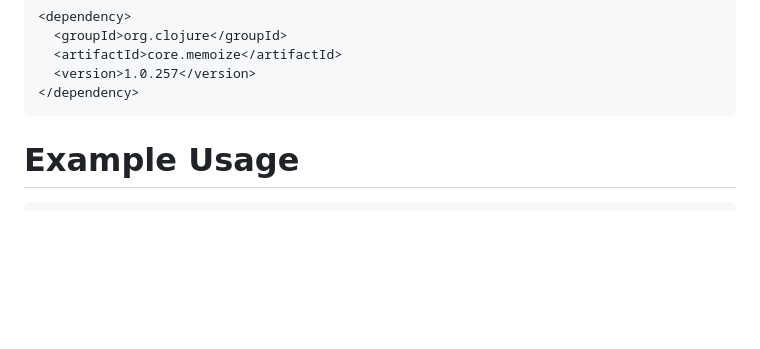
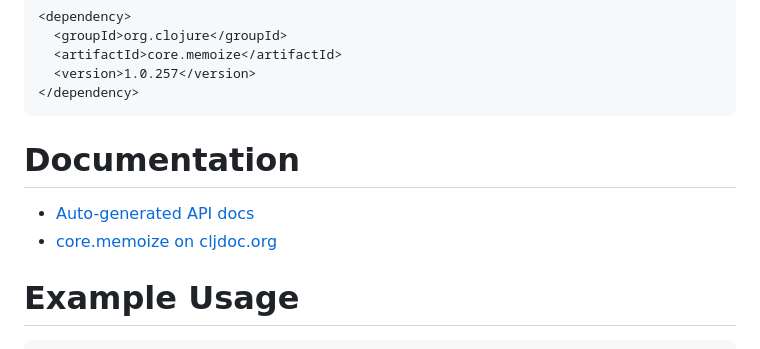
Before and after one commit to clojure/core.memoize, a Markdown page: README.md, the part around the change. Drawn GitHub-style; blank space fills up the shorter version.

Commit message:
Update README.md
Add links to API docs per https://ask.clojure.org/index.php/13264/missing-link-to-api-docs-in-readme

```diff
--- a/README.md
+++ b/README.md
@@ -44,6 +44,11 @@ org.clojure/core.memoize {:mvn/version "1.0.257"}
       <version>1.0.257</version>
     </dependency>
 
+Documentation
+========================================
+
+* [Auto-generated API docs](https://clojure.github.io/core.memoize/)
+* [core.memoize on cljdoc.org](https://cljdoc.org/d/org.clojure/core.memoize/)
 
 
 Example Usage
```
